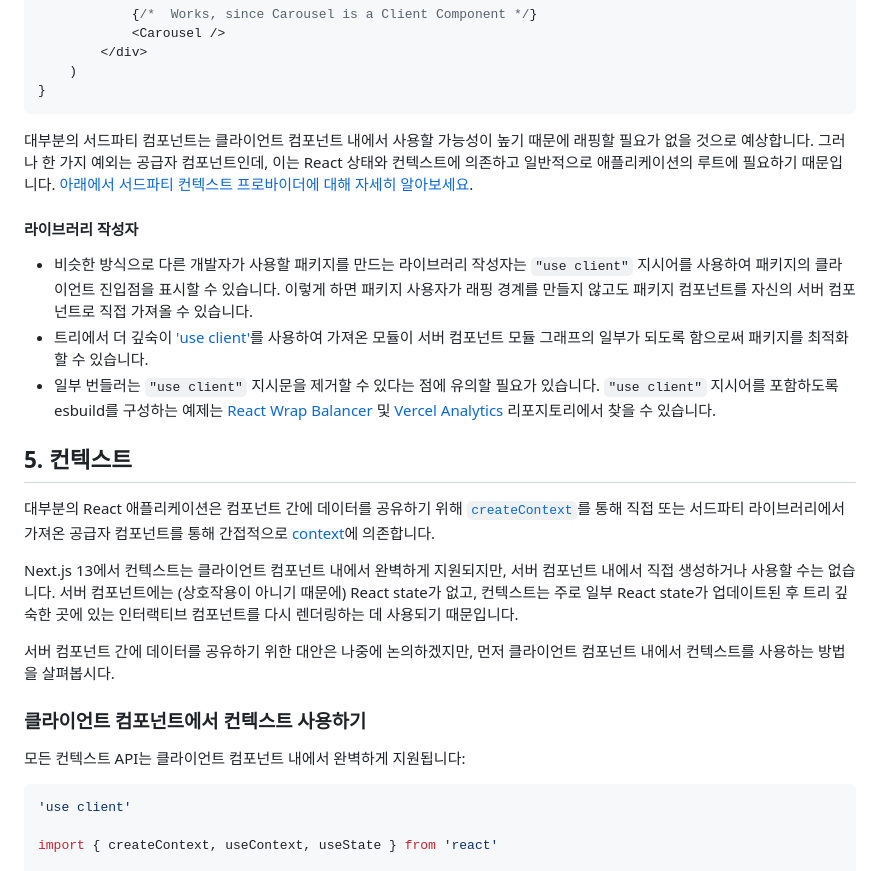
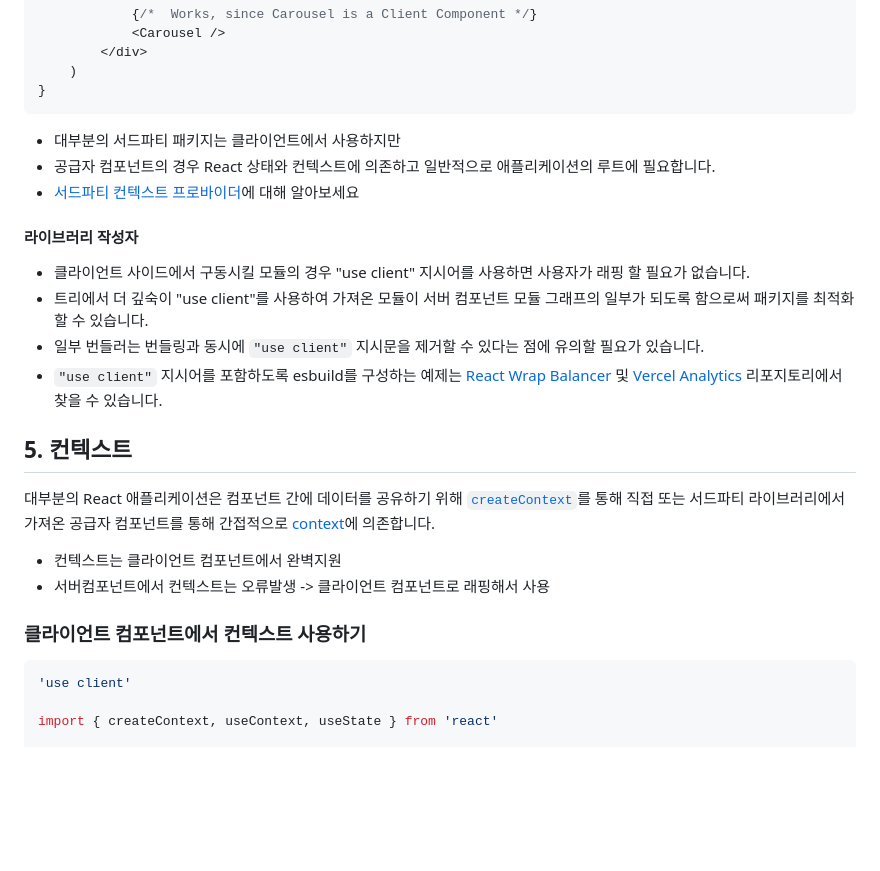
Before and after one commit to fe-book-study-kr/nextjs-docs-study, a Markdown page: pages/getting-started/react-essentials.md, the part around the change printed below. Rendered like a GitHub page; blank space fills up the shorter version.

````diff
--- a/pages/getting-started/react-essentials.md
+++ b/pages/getting-started/react-essentials.md
@@ -347,25 +300,25 @@ export default function Page() {
 }
 ```
 
-대부분의 서드파티 컴포넌트는 클라이언트 컴포넌트 내에서 사용할 가능성이 높기 때문에 래핑할 필요가 없을 것으로 예상합니다. 그러나 한 가지 예외는 공급자 컴포넌트인데, 이는 React 상태와 컨텍스트에 의존하고 일반적으로 애플리케이션의 루트에 필요하기 때문입니다. [아래에서 서드파티 컨텍스트 프로바이더에 대해 자세히 알아보세요](#렌더링-서드파티-컨텍스트-프로바이더-in-server-components).
+- 대부분의 서드파티 패키지는 클라이언트에서 사용하지만
+- 공급자 컴포넌트의 경우 React 상태와 컨텍스트에 의존하고 일반적으로 애플리케이션의 루트에 필요합니다.
+- [서드파티 컨텍스트 프로바이더](https://nextjs.org/docs/getting-started/react-essentials#rendering-third-party-context-providers-in-server-components)에 대해 알아보세요
 
 #### 라이브러리 작성자
 
-- 비슷한 방식으로 다른 개발자가 사용할 패키지를 만드는 라이브러리 작성자는 `"use client"` 지시어를 사용하여 패키지의 클라이언트 진입점을 표시할 수 있습니다. 이렇게 하면 패키지 사용자가 래핑 경계를 만들지 않고도 패키지 컴포넌트를 자신의 서버 컴포넌트로 직접 가져올 수 있습니다.
-- 트리에서 더 깊숙이 ['use client'](#moving-client-components-to-the-leaves)를 사용하여 가져온 모듈이 서버 컴포넌트 모듈 그래프의 일부가 되도록 함으로써 패키지를 최적화할 수 있습니다.
-- 일부 번들러는 `"use client"` 지시문을 제거할 수 있다는 점에 유의할 필요가 있습니다. `"use client"` 지시어를 포함하도록 esbuild를 구성하는 예제는 [React Wrap Balancer](https://github.com/shuding/react-wrap-balancer/blob/main/tsup.config.ts#L10-L13) 및 [Vercel Analytics](https://github.com/vercel/analytics/blob/main/packages/web/tsup.config.js#L26-L30) 리포지토리에서 찾을 수 있습니다.
+- 클라이언트 사이드에서 구동시킬 모듈의 경우 "use client" 지시어를 사용하면 사용자가 래핑 할 필요가 없습니다.
+- 트리에서 더 깊숙이 "use client"를 사용하여 가져온 모듈이 서버 컴포넌트 모듈 그래프의 일부가 되도록 함으로써 패키지를 최적화할 수 있습니다.
+- 일부 번들러는 번들링과 동시에 `"use client"` 지시문을 제거할 수 있다는 점에 유의할 필요가 있습니다.
+- `"use client"` 지시어를 포함하도록 esbuild를 구성하는 예제는 [React Wrap Balancer](https://github.com/shuding/react-wrap-balancer/blob/main/tsup.config.ts#L10-L13) 및 [Vercel Analytics](https://github.com/vercel/analytics/blob/main/packages/web/tsup.config.js#L26-L30) 리포지토리에서 찾을 수 있습니다.
 
 ## 5. 컨텍스트
 
 대부분의 React 애플리케이션은 컴포넌트 간에 데이터를 공유하기 위해 [`createContext`](https://react.dev/reference/react/useContext)를 통해 직접 또는 서드파티 라이브러리에서 가져온 공급자 컴포넌트를 통해 간접적으로 [context](https://react.dev/reference/react/useContext)에 의존합니다.
 
-Next.js 13에서 컨텍스트는 클라이언트 컴포넌트 내에서 완벽하게 지원되지만, 서버 컴포넌트 내에서 직접 생성하거나 사용할 수는 없습니다. 서버 컴포넌트에는 (상호작용이 아니기 때문에) React state가 없고, 컨텍스트는 주로 일부 React state가 업데이트된 후 트리 깊숙한 곳에 있는 인터랙티브 컴포넌트를 다시 렌더링하는 데 사용되기 때문입니다.
-
-서버 컴포넌트 간에 데이터를 공유하기 위한 대안은 나중에 논의하겠지만, 먼저 클라이언트 컴포넌트 내에서 컨텍스트를 사용하는 방법을 살펴봅시다.
+- 컨텍스트는 클라이언트 컴포넌트에서 완벽지원
+- 서버컴포넌트에서 컨텍스트는 오류발생 -> 클라이언트 컴포넌트로 래핑해서 사용
 
 ### 클라이언트 컴포넌트에서 컨텍스트 사용하기
-
-모든 컨텍스트 API는 클라이언트 컴포넌트 내에서 완벽하게 지원됩니다:
 
 ```tsx filename="app/sidebar.tsx" switcher
 'use client'
````
Also changed, not shown: other parts of pages/getting-started/react-essentials.md (+38 -89 lines).
